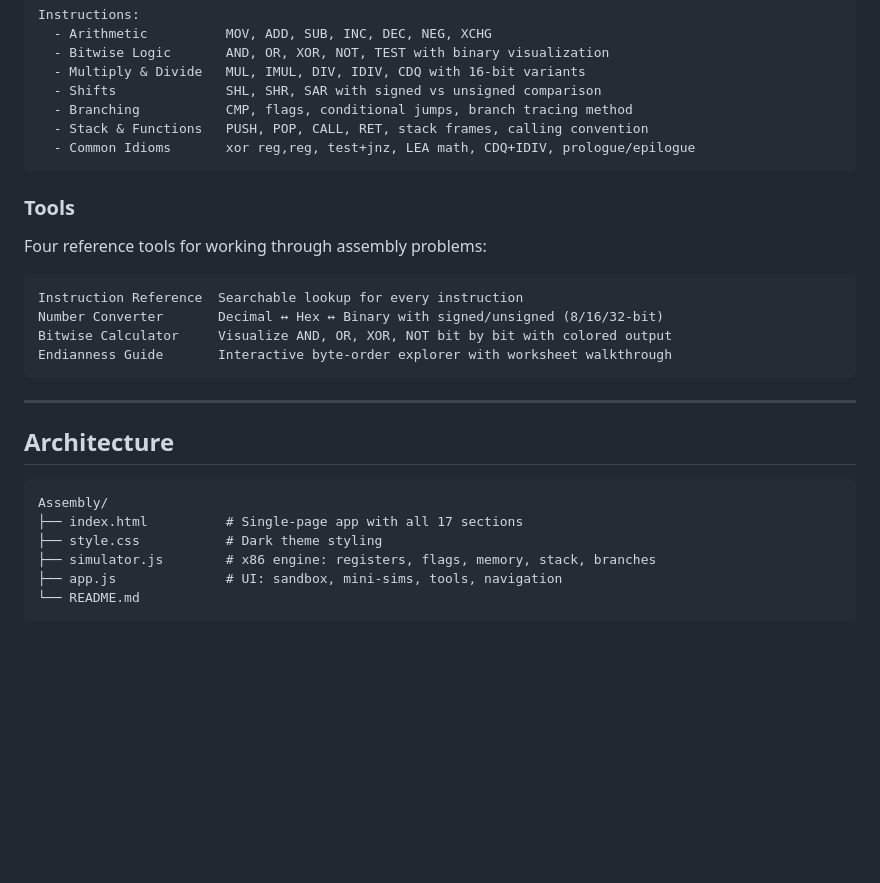
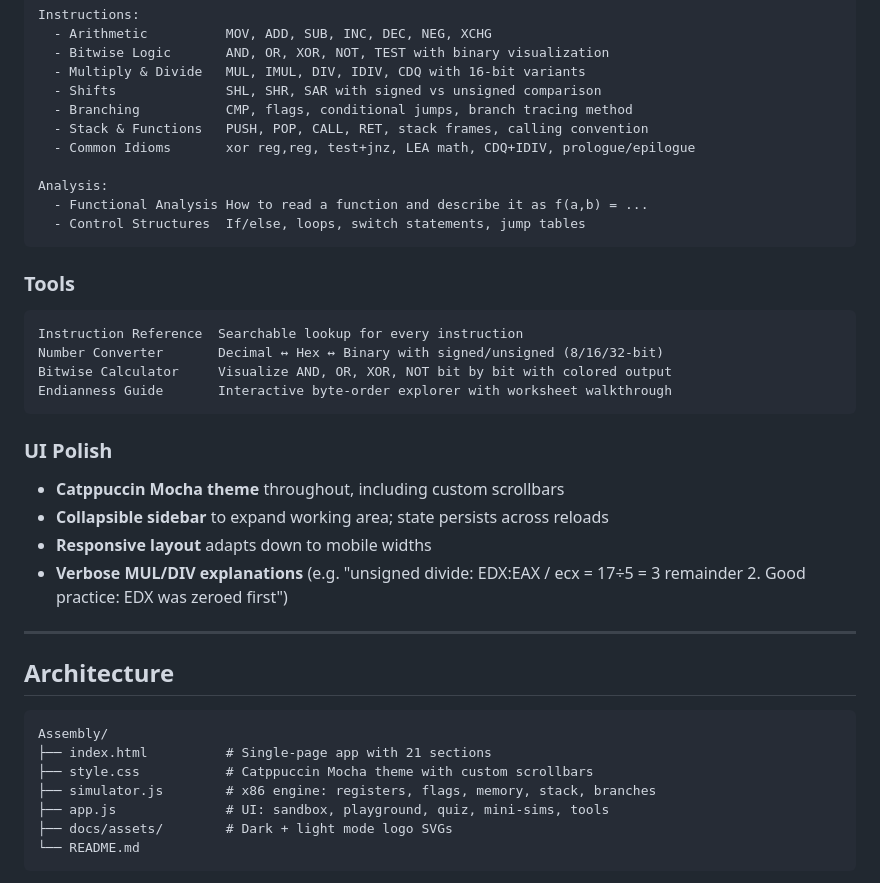
Before and after one commit to Real-Fruit-Snacks/x86-assembly-lab, a Markdown page: README.md, the part around one of its changes. GitHub-like rendering; blank space fills up the shorter version.

````diff
--- a/README.md
+++ b/README.md
@@ -111,11 +146,13 @@ Instructions:
   - Branching           CMP, flags, conditional jumps, branch tracing method
   - Stack & Functions   PUSH, POP, CALL, RET, stack frames, calling convention
   - Common Idioms       xor reg,reg, test+jnz, LEA math, CDQ+IDIV, prologue/epilogue
+
+Analysis:
+  - Functional Analysis How to read a function and describe it as f(a,b) = ...
+  - Control Structures  If/else, loops, switch statements, jump tables
 ```
 
 ### Tools
-
-Four reference tools for working through assembly problems:
 
 ```
 Instruction Reference  Searchable lookup for every instruction
@@ -124,16 +161,24 @@ Bitwise Calculator     Visualize AND, OR, XOR, NOT bit by bit with colored outpu
 Endianness Guide       Interactive byte-order explorer with worksheet walkthrough
 ```
 
+### UI Polish
+
+- **Catppuccin Mocha theme** throughout, including custom scrollbars
+- **Collapsible sidebar** to expand working area; state persists across reloads
+- **Responsive layout** adapts down to mobile widths
+- **Verbose MUL/DIV explanations** (e.g. "unsigned divide: EDX:EAX / ecx = 17÷5 = 3 remainder 2. Good practice: EDX was zeroed first")
+
 ---
 
 ## Architecture
 
 ```
 Assembly/
-├── index.html          # Single-page app with all 17 sections
-├── style.css           # Dark theme styling
+├── index.html          # Single-page app with 21 sections
+├── style.css           # Catppuccin Mocha theme with custom scrollbars
 ├── simulator.js        # x86 engine: registers, flags, memory, stack, branches
-├── app.js              # UI: sandbox, mini-sims, tools, navigation
+├── app.js              # UI: sandbox, playground, quiz, mini-sims, tools
+├── docs/assets/        # Dark + light mode logo SVGs
 └── README.md
 ```
 
````
Also changed, not shown: other parts of README.md (+74 -33 lines).
